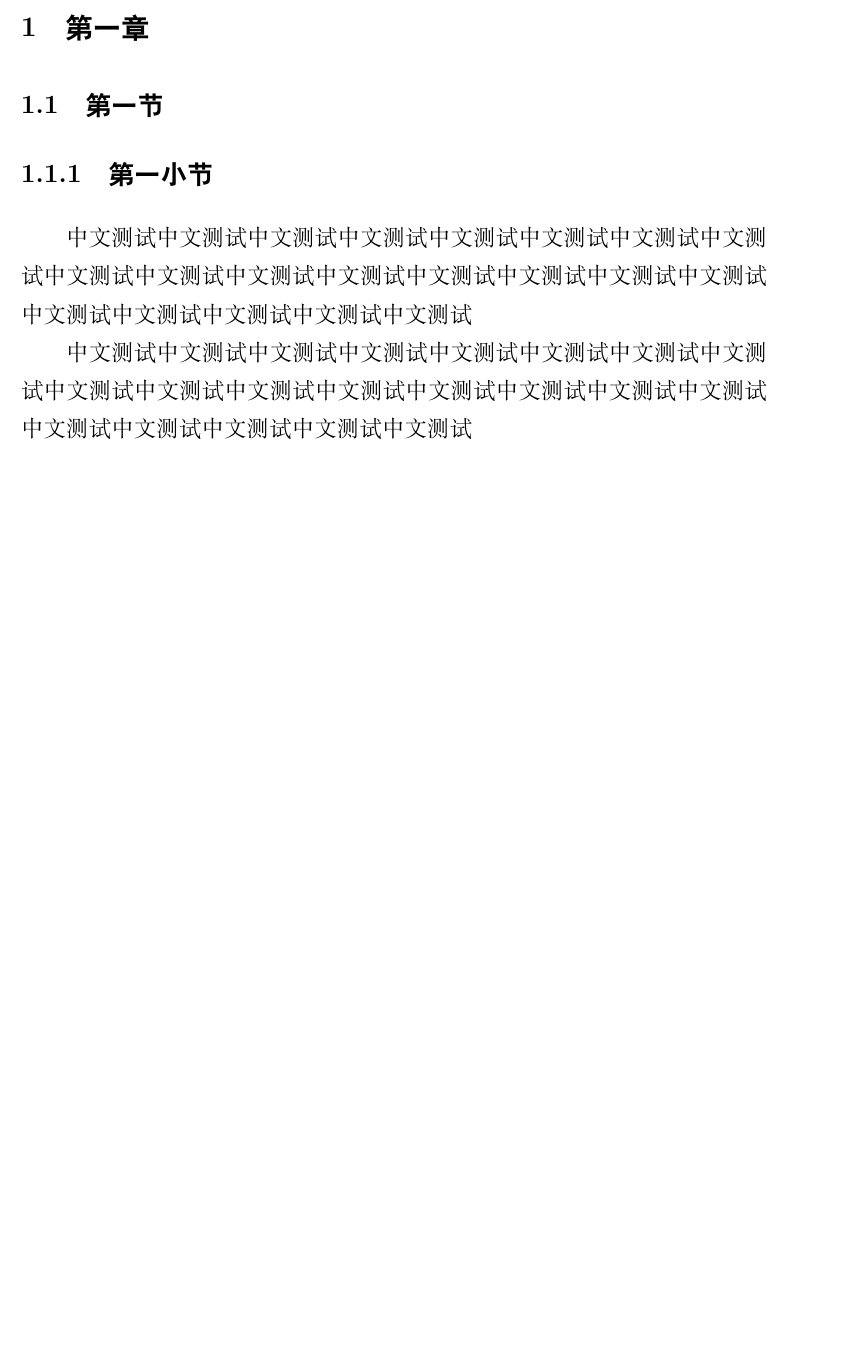
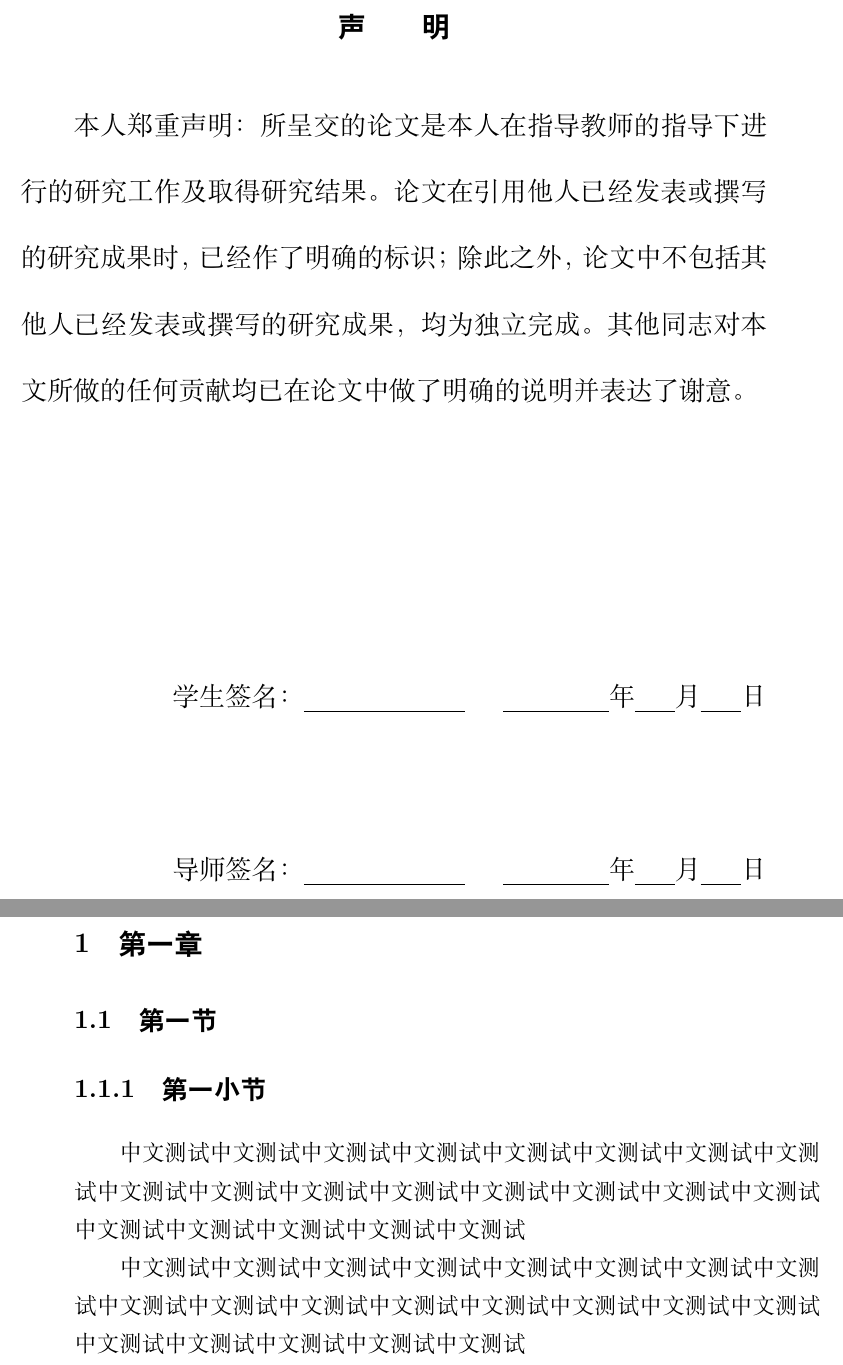
Before and after one commit to bosswnx/ustb-thesis, a LaTeX thesis (main.tex, which reads src/3-statement.tex, ustb-thesis.cls): part of page 2 of 2 before the commit and two parts of pages 2 and 3 of 3 after it, the two joined at a grey line, cut at the place of the change, the shorter picture padded with empty space. Compiled offline with XeLaTeX.

Commit message:
feat: 完成声明页

```diff
--- a/main.tex
+++ b/main.tex
@@ -26,6 +26,8 @@
 
 \input{src/1-cover.tex}
 
+\input{src/3-statement.tex}
+
 \chapter{第一章}
 \section{第一节}
 \subsection{第一小节}
--- /dev/null
+++ b/src/3-statement.tex
@@ -0,0 +1,18 @@
+
+{\centering\chapter*{声\hspace{2em}明}}
+{
+  \songti\zihao{4}\linespread{2.1}\selectfont
+  本人郑重声明：所呈交的论文是本人在指导教师的指导下进行的研究工作及取得研究结果。论文在引用他人已经发表或撰写的研究成果时，已经作了明确的标识；除此之外，论文中不包括其他人已经发表或撰写的研究成果，均为独立完成。其他同志对本文所做的任何贡献均已在论文中做了明确的说明并表达了谢意。\par
+
+  \vspace{4.5cm}
+
+  \begin{flushright}
+
+  学生签名：\uline{\makebox[3cm]{}}\hspace{1.5em}\uline{\makebox[4em]{}}年\uline{\makebox[1.5em]{}}月\uline{\makebox[1.5em]{}}日
+
+  \vspace{2cm}
+
+  导师签名：\uline{\makebox[3cm]{}}\hspace{1.5em}\uline{\makebox[4em]{}}年\uline{\makebox[1.5em]{}}月\uline{\makebox[1.5em]{}}日
+
+  \end{flushright}
+}
--- a/ustb-thesis.cls
+++ b/ustb-thesis.cls
@@ -17,15 +17,11 @@
 
 % 设置章节标题样式
 \ctexset{
-  part = {
-    name = {},
-    break = \cleardoublepage,
-  },
   chapter = {
     name = {},
     number = \arabic{chapter},
     format = \heiti\zihao{-3}\bfseries,
-    beforeskip = {17pt},
+    beforeskip = {0pt},
     afterskip = {17pt},
     break = \clearpage,
   },
```
Also changed, not shown: src/2-title.tex (added).
